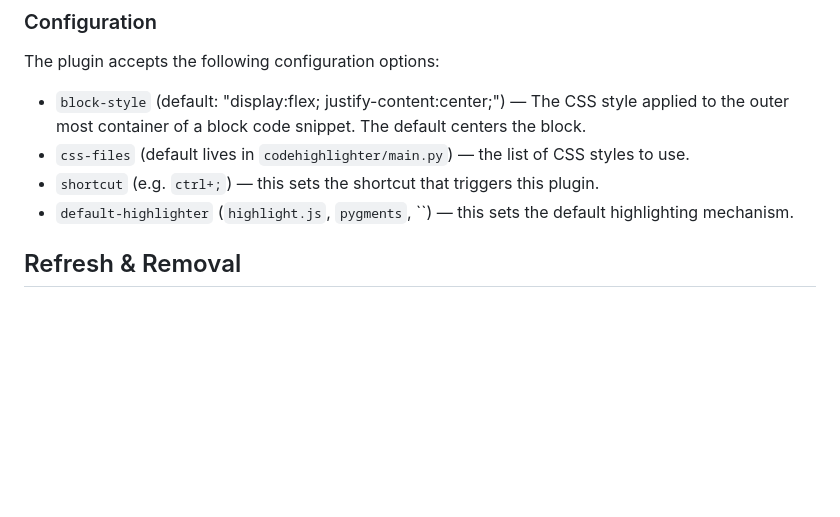
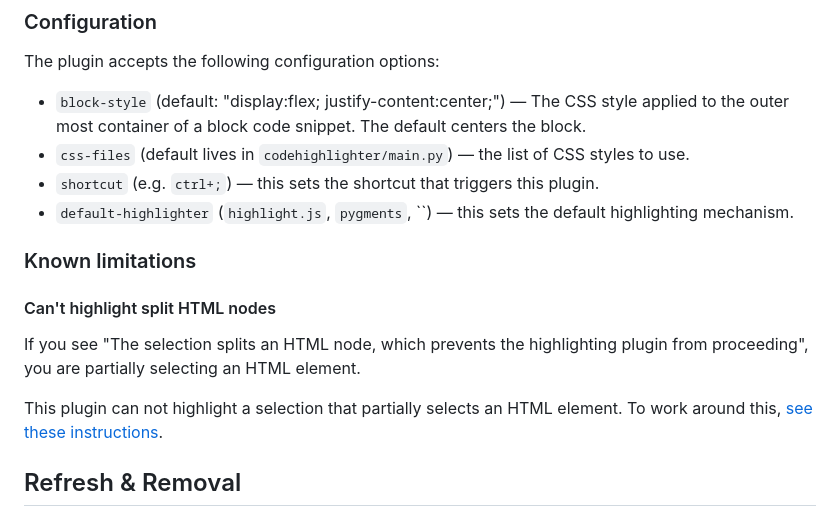
Before and after one commit to gregorias/anki-code-highlighter, a Markdown page: README.md, the part around the change. GitHub-like rendering; blank space fills up the shorter version.

Commit message:
docs: document the partial HTML node solution

```diff
--- a/README.md
+++ b/README.md
@@ -62,6 +62,17 @@ The plugin accepts the following configuration options:
   plugin.
 * `default-highlighter` (`highlight.js`, `pygments`, ``) — this sets the
   default highlighting mechanism.
+
+### Known limitations
+
+#### Can't highlight split HTML nodes
+
+If you see "The selection splits an HTML node, which prevents the highlighting
+plugin from proceeding", you are partially selecting an HTML element.
+
+This plugin can not highlight a selection that partially selects an HTML
+element. To work around this, [see these
+instructions](https://github.com/gregorias/anki-code-highlighter/issues/72#issuecomment-1830404297).
 
 ## Refresh & Removal
 
```
